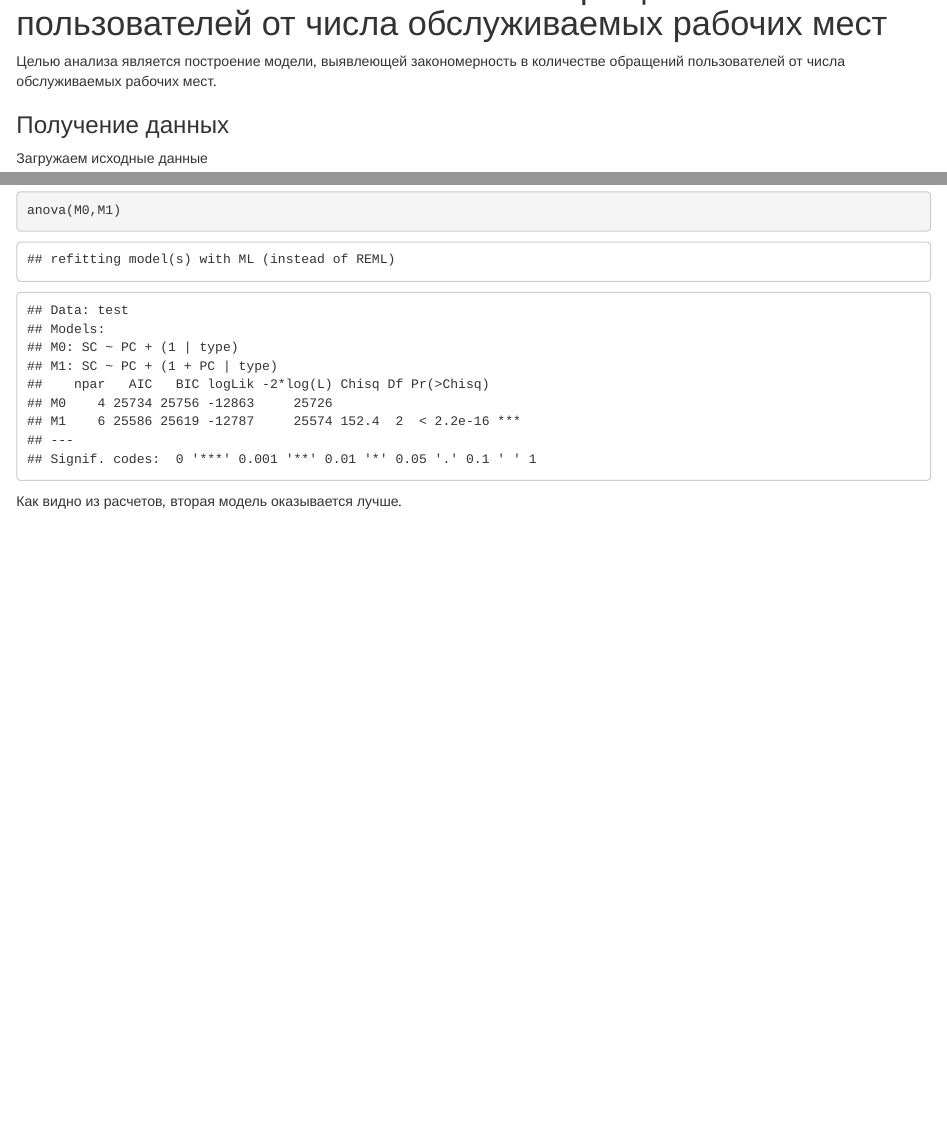
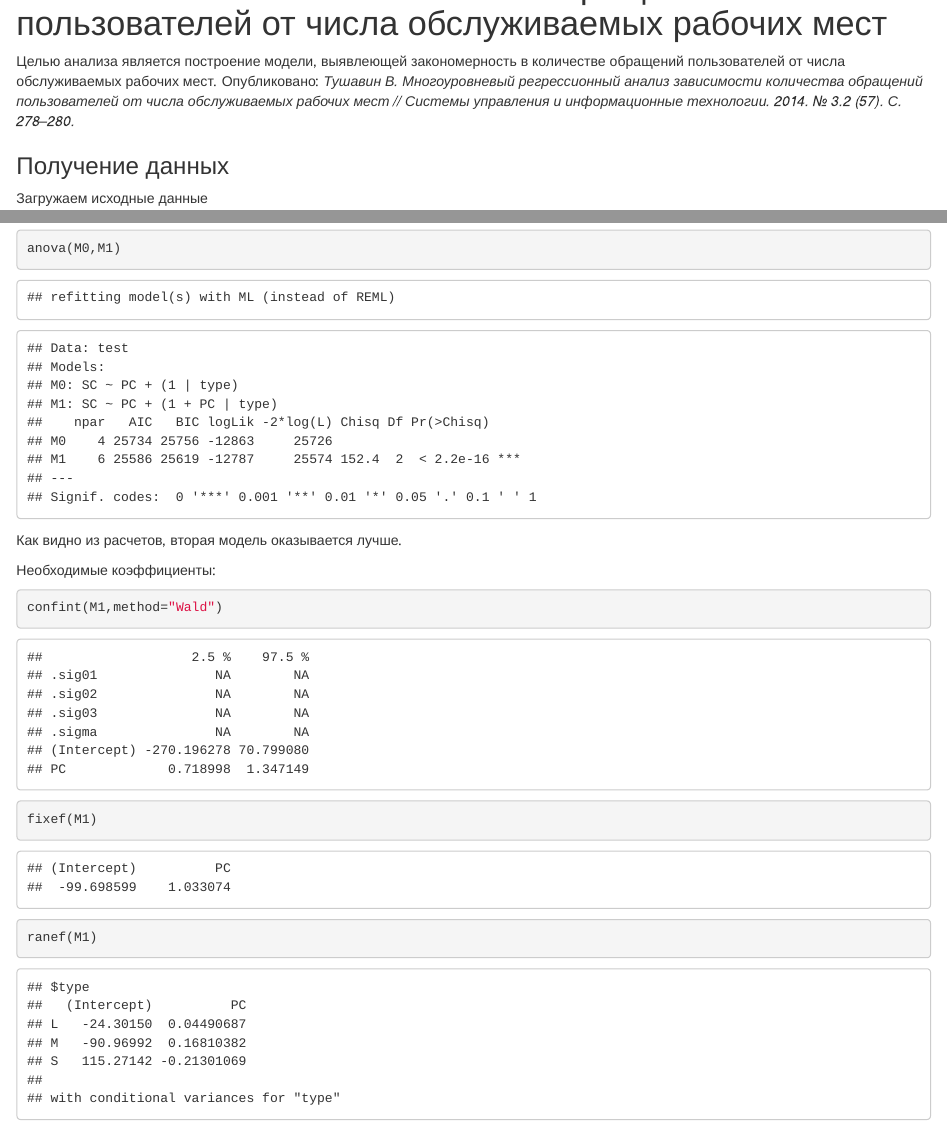
Before and after one commit to Tushavin/Regression, an R Markdown document (article.Rmd): the page in a window 1100 px wide, from 60 px down, and a second part further down, joined at a grey line. Rendered offline with R 4.5, knitr and Pandoc, with nearby package versions.

Commit message:
Обновлено в связи с выходом статьи

````diff
--- a/article.Rmd
+++ b/article.Rmd
@@ -8,6 +8,8 @@ output:
 
 
 Целью анализа является построение модели, выявлеющей закономерность в количестве обращений пользователей от числа обслуживаемых рабочих мест.
+Опубликовано:
+*Тушавин В. Многоуровневый регрессионный анализ зависимости количества обращений пользователей от числа обслуживаемых рабочих мест // Системы управления и информационные технологии. 2014. № 3.2 (57). С. 278–280.*
 
 ### Получение данных
 
@@ -183,3 +185,10 @@ anova(M0,M1)
 ```
 
 Как видно из расчетов, вторая модель оказывается лучше.
+
+Необходимые коэффициенты:
+```{r}
+confint(M1,method="Wald")
+fixef(M1)
+ranef(M1)
+```
````
Also changed, not shown: README.md, article.html, article.md, article_files/figure-html/unnamed-chunk-13-1.png (added), article_files/figure-html/unnamed-chunk-2-1.png (added), article_files/figure-html/unnamed-chunk-3-1.png (added), article_files/figure-html/unnamed-chunk-8-1.png (added), article_files/figure-html/x1-1.png (added).
